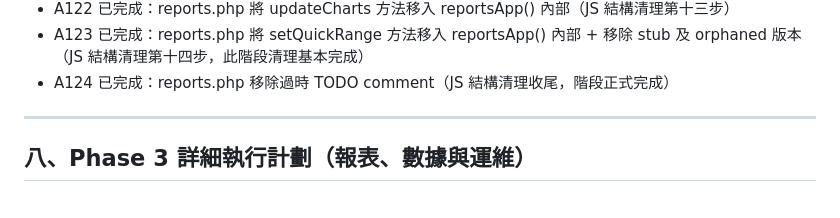
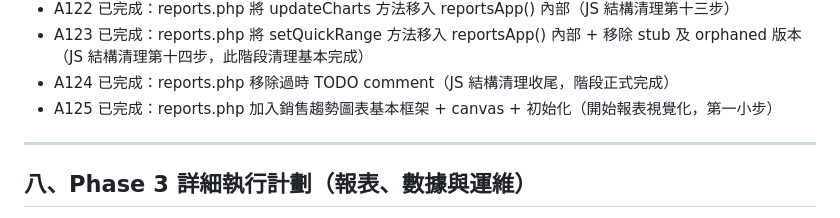
Before and after one commit to yanshekki/salonease, a Markdown page: improvement-plan.md, the part around the change. Drawn GitHub-style.

Commit message:
docs: 更新 improvement-plan.md 記錄 A125（開始報表視覺化：銷售趨勢圖表起步）

```diff
--- a/improvement-plan.md
+++ b/improvement-plan.md
@@ -235,6 +235,7 @@
 - A122 已完成：reports.php 將 updateCharts 方法移入 reportsApp() 內部（JS 結構清理第十三步）
 - A123 已完成：reports.php 將 setQuickRange 方法移入 reportsApp() 內部 + 移除 stub 及 orphaned 版本（JS 結構清理第十四步，此階段清理基本完成）
 - A124 已完成：reports.php 移除過時 TODO comment（JS 結構清理收尾，階段正式完成）
+- A125 已完成：reports.php 加入銷售趨勢圖表基本框架 + canvas + 初始化（開始報表視覺化，第一小步）
 
 ---
 
```
